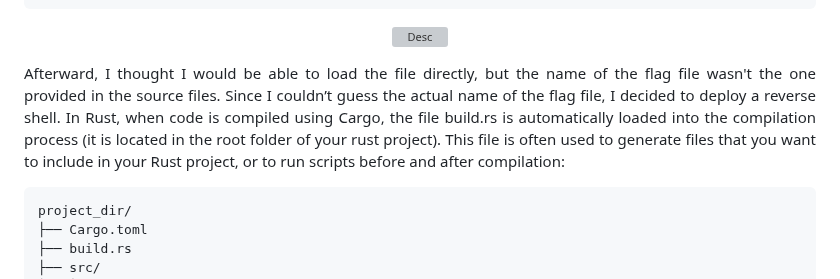
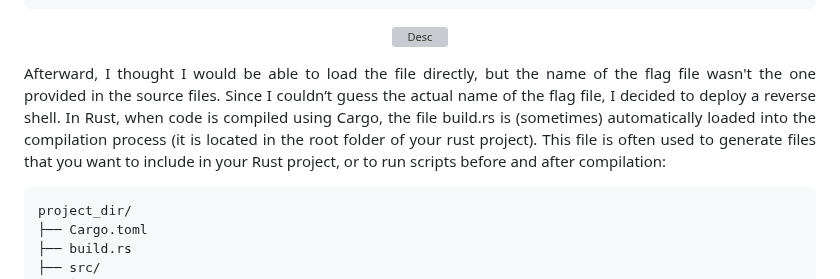
Before and after one commit to Ax8457/WriteUPs, a Markdown page: Xmas_RootMe_2024/Build&Drustroy/README.md, the part around the change. Drawn GitHub-style; grey boxes are pictures that could not be loaded.

`````diff
--- a/Xmas_RootMe_2024/Build&Drustroy/README.md
+++ b/Xmas_RootMe_2024/Build&Drustroy/README.md
@@ -16,7 +16,7 @@ curl -sSk -X POST -H 'Content-Type: application/json' https://day4.challenges.xm
 
 <p align="center"><img src="Screenshots/S3.png" alt="Desc"></p>
 
-<p align="justify">Afterward, I thought I would be able to load the file directly, but the name of the flag file wasn't the one provided in the source files. Since I couldn’t guess the actual name of the flag file, I decided to deploy a reverse shell. In Rust, when code is compiled using Cargo, the file build.rs is automatically loaded into the compilation process (it is located in the root folder of your rust project). This file is often used to generate files that you want to include in your Rust project, or to run scripts before and after compilation: </p>
+<p align="justify">Afterward, I thought I would be able to load the file directly, but the name of the flag file wasn't the one provided in the source files. Since I couldn’t guess the actual name of the flag file, I decided to deploy a reverse shell. In Rust, when code is compiled using Cargo, the file build.rs is (sometimes) automatically loaded into the compilation process (it is located in the root folder of your rust project). This file is often used to generate files that you want to include in your Rust project, or to run scripts before and after compilation: </p>
 
 ````text
 project_dir/
`````
